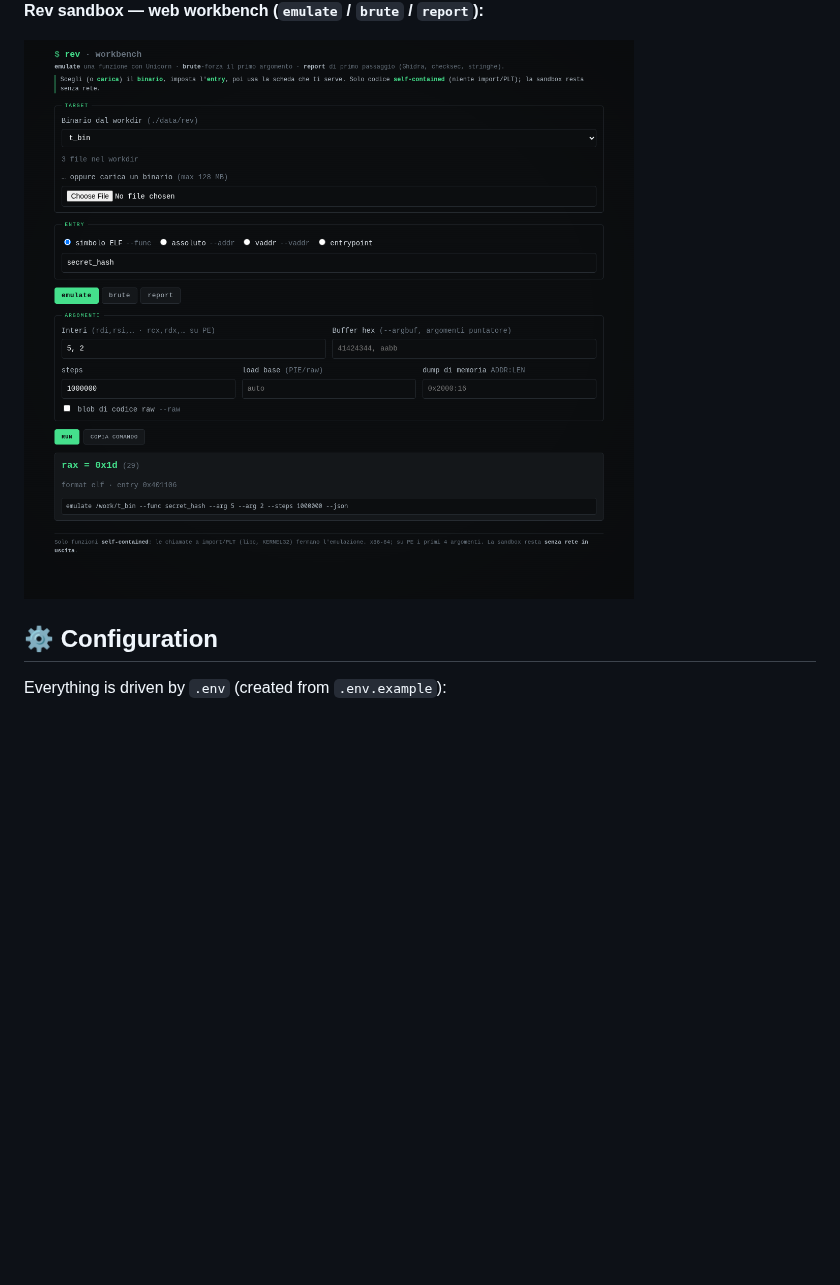
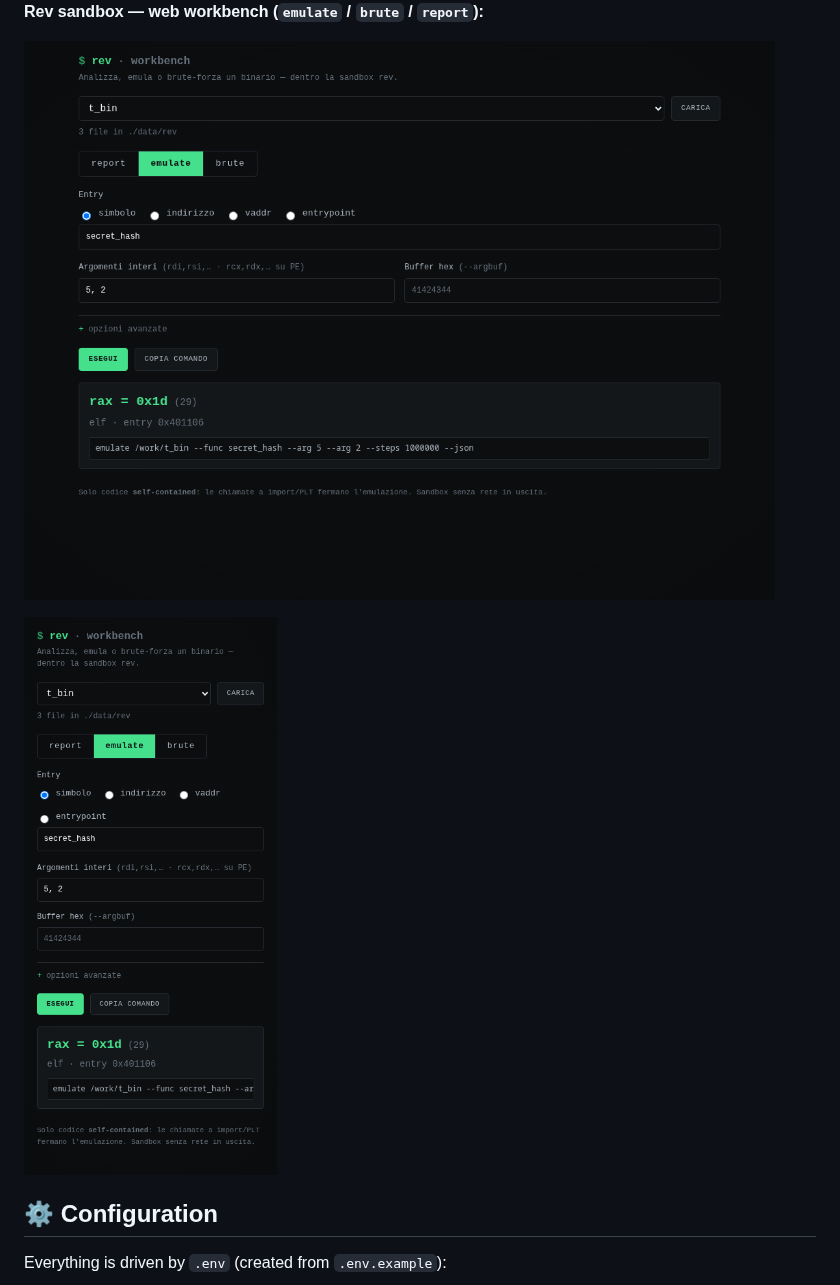
Before and after one commit to dexRand/ctf-docker, a Markdown page: README.md, the part around the change. GitHub-like rendering; pictures changed too: docs/screenshots/rev-workbench-mobile.png (added), docs/screenshots/rev-workbench.png; blank space fills up the shorter version.

```diff
--- a/README.md
+++ b/README.md
@@ -249,6 +249,8 @@ http://localhost:19014 (localhost only).
 
 ![rev workbench](docs/screenshots/rev-workbench.png)
 
+<img src="docs/screenshots/rev-workbench-mobile.png" alt="Rev workbench on mobile" width="300">
+
 ## ⚙️ Configuration
 
 Everything is driven by `.env` (created from `.env.example`):
```
Also changed, not shown: README.it.md (+2 -0 lines), tasks/todo.md (+9 -0 lines), 1 other file.
